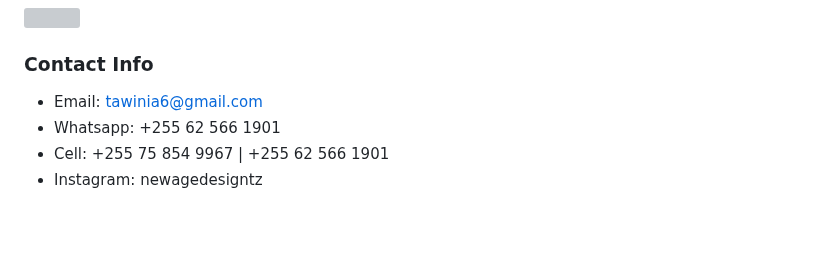
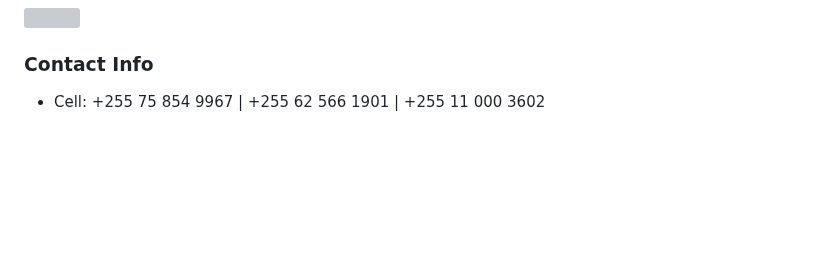
Before and after one commit to NewAgeDesign/NewAgeDesign, a Markdown page: README.md, the part around the change. Rendered like a GitHub page; blank space fills up the shorter version; grey boxes are pictures that could not be loaded.

```diff
--- a/README.md
+++ b/README.md
@@ -45,10 +45,7 @@ At New Age Design TZ, we craft brands that are timeless, impactful, and purpose-
 
 ### Contact Info
 
-- Email: [tawinia6@gmail.com](mailto:tawinia6@gmail.com)
-- Whatsapp: +255 62 566 1901
-- Cell: +255 75 854 9967 | +255 62 566 1901
-- Instagram: newagedesigntz
+- Cell: +255 75 854 9967 | +255 62 566 1901 | +255 11 000 3602
 
 <br><br>
 ## Mission, Vision and Core Values<br>
```
